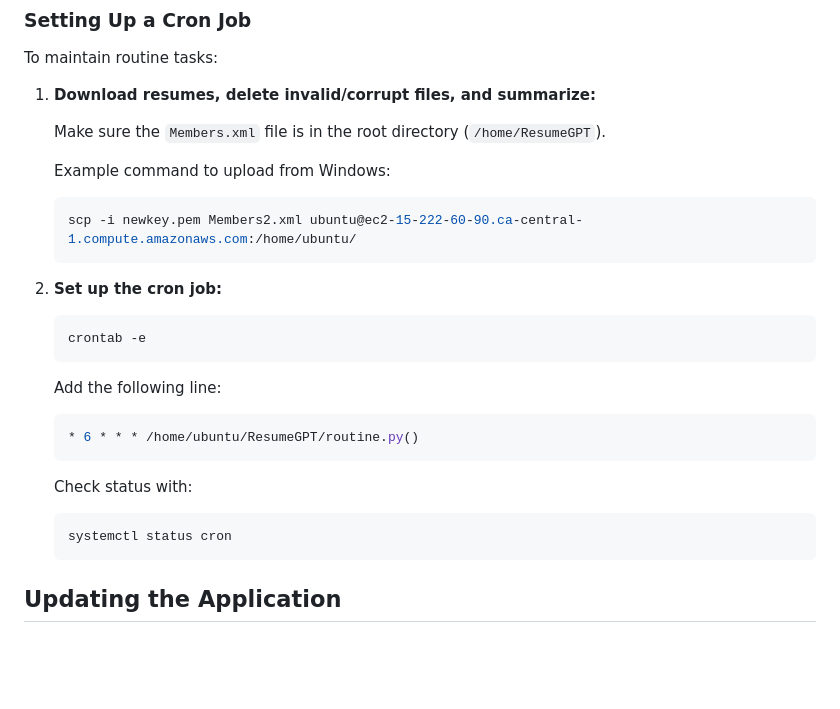
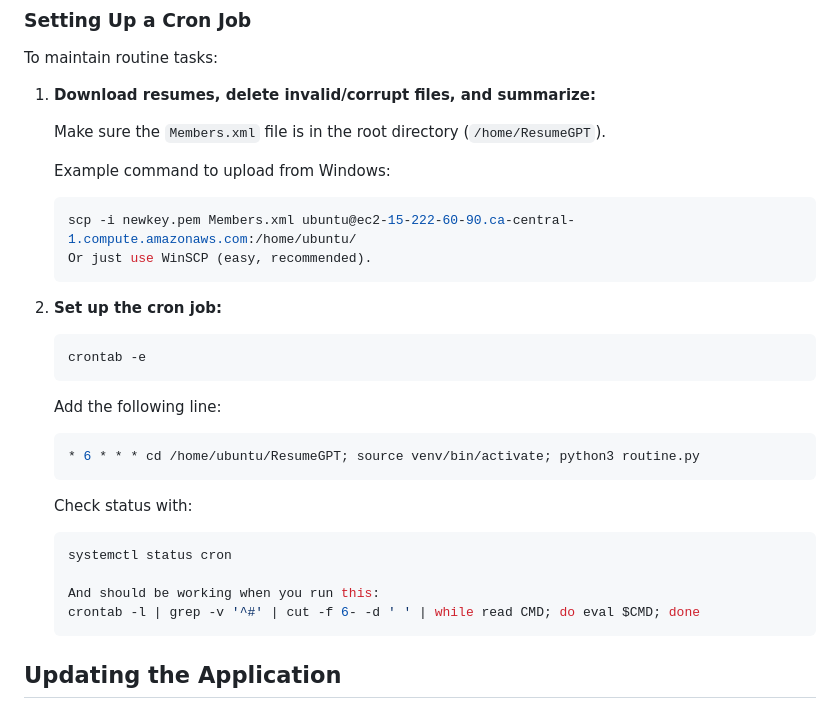
Before and after one commit to mixtapeo/ResumeGPT, a Markdown page: README.md, the part around the change. GitHub-like rendering; blank space fills up the shorter version.

````diff
--- a/README.md
+++ b/README.md
@@ -188,7 +188,8 @@ To maintain routine tasks:
    Example command to upload from Windows:
 
    ```bash
-   scp -i newkey.pem Members2.xml ubuntu@ec2-15-222-60-90.ca-central-1.compute.amazonaws.com:/home/ubuntu/
+   scp -i newkey.pem Members.xml ubuntu@ec2-15-222-60-90.ca-central-1.compute.amazonaws.com:/home/ubuntu/
+   Or just use WinSCP (easy, recommended).
    ```
 
 2. **Set up the cron job:**
@@ -200,13 +201,16 @@ To maintain routine tasks:
    Add the following line:
 
    ```bash
-   * 6 * * * /home/ubuntu/ResumeGPT/routine.py()
+   * 6 * * * cd /home/ubuntu/ResumeGPT; source venv/bin/activate; python3 routine.py
    ```
 
    Check status with:
 
    ```bash
    systemctl status cron
+
+   And should be working when you run this:
+   crontab -l | grep -v '^#' | cut -f 6- -d ' ' | while read CMD; do eval $CMD; done
    ```
 
 ## Updating the Application
````
